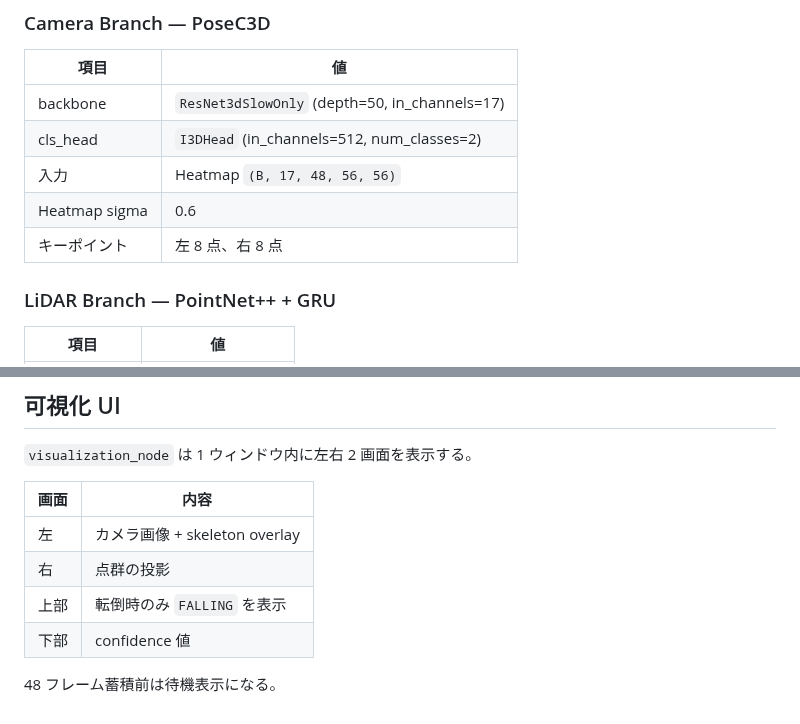
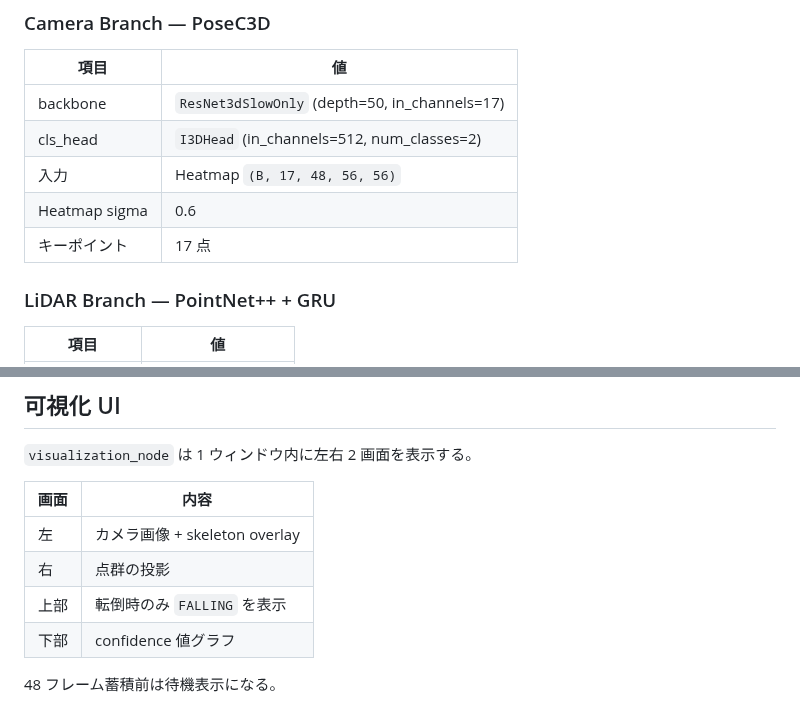
Before and after one commit to sht621/lcfall-ros2, a Markdown page: README.md, 2 parts joined by grey strips. Drawn GitHub-style.

```diff
--- a/README.md
+++ b/README.md
@@ -310,7 +276,7 @@ docker compose run --rm \
 | cls_head | `I3DHead` (in_channels=512, num_classes=2) |
 | 入力 | Heatmap `(B, 17, 48, 56, 56)` |
 | Heatmap sigma | 0.6 |
-| キーポイント | 左 8 点、右 8 点 |
+| キーポイント | 17 点 |
 
 ### LiDAR Branch — PointNet++ + GRU
 
@@ -367,6 +333,6 @@ R = Rz(yaw) · Ry(pitch) · Rx(roll)
 | 左 | カメラ画像 + skeleton overlay |
 | 右 | 点群の投影 |
 | 上部 | 転倒時のみ `FALLING` を表示 |
-| 下部 | confidence 値 |
+| 下部 | confidence 値グラフ |
 
 48 フレーム蓄積前は待機表示になる。
```
Also changed, not shown: other parts of README.md (+26 -60 lines), docs/readme-assets/architecture.png (added), docs/readme-assets/vis.png (added).
